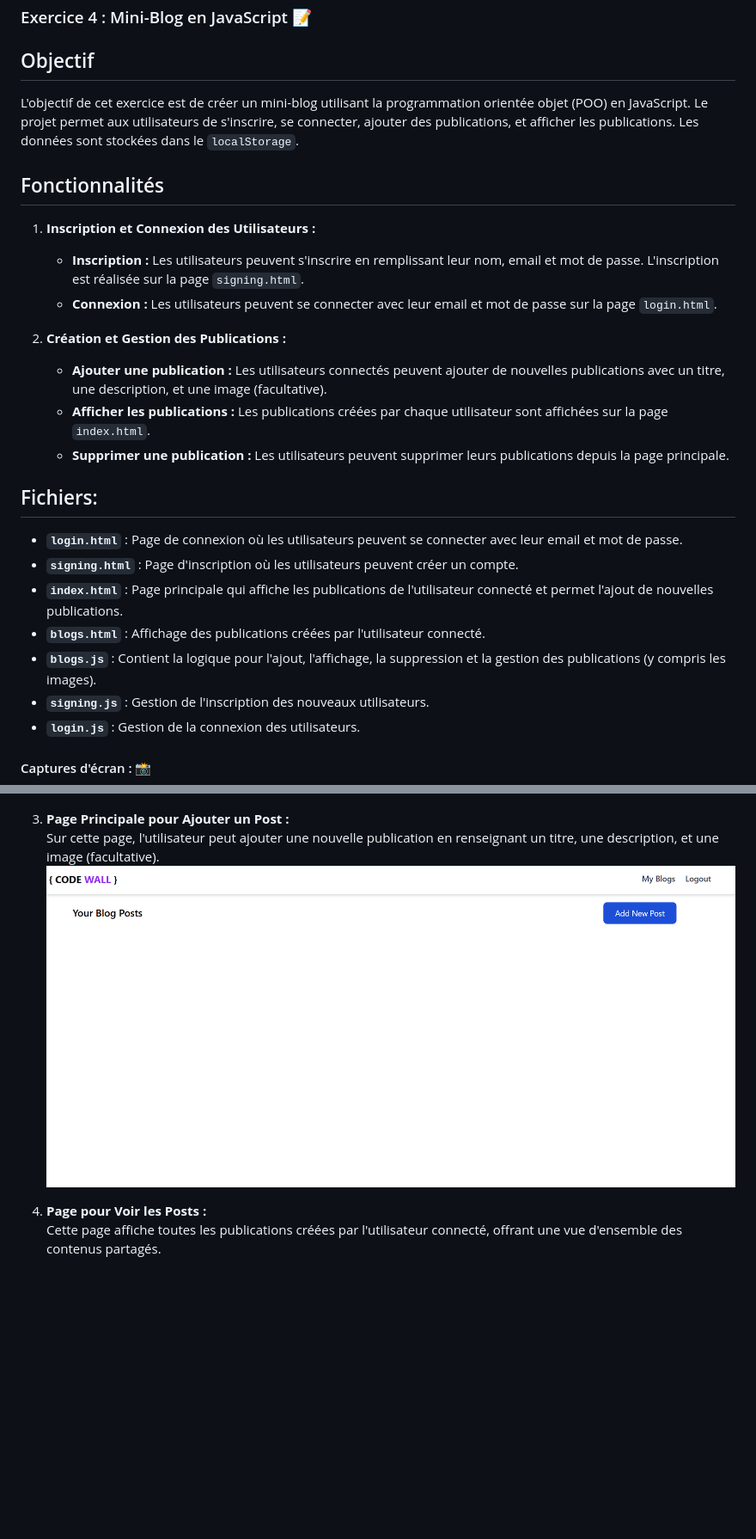
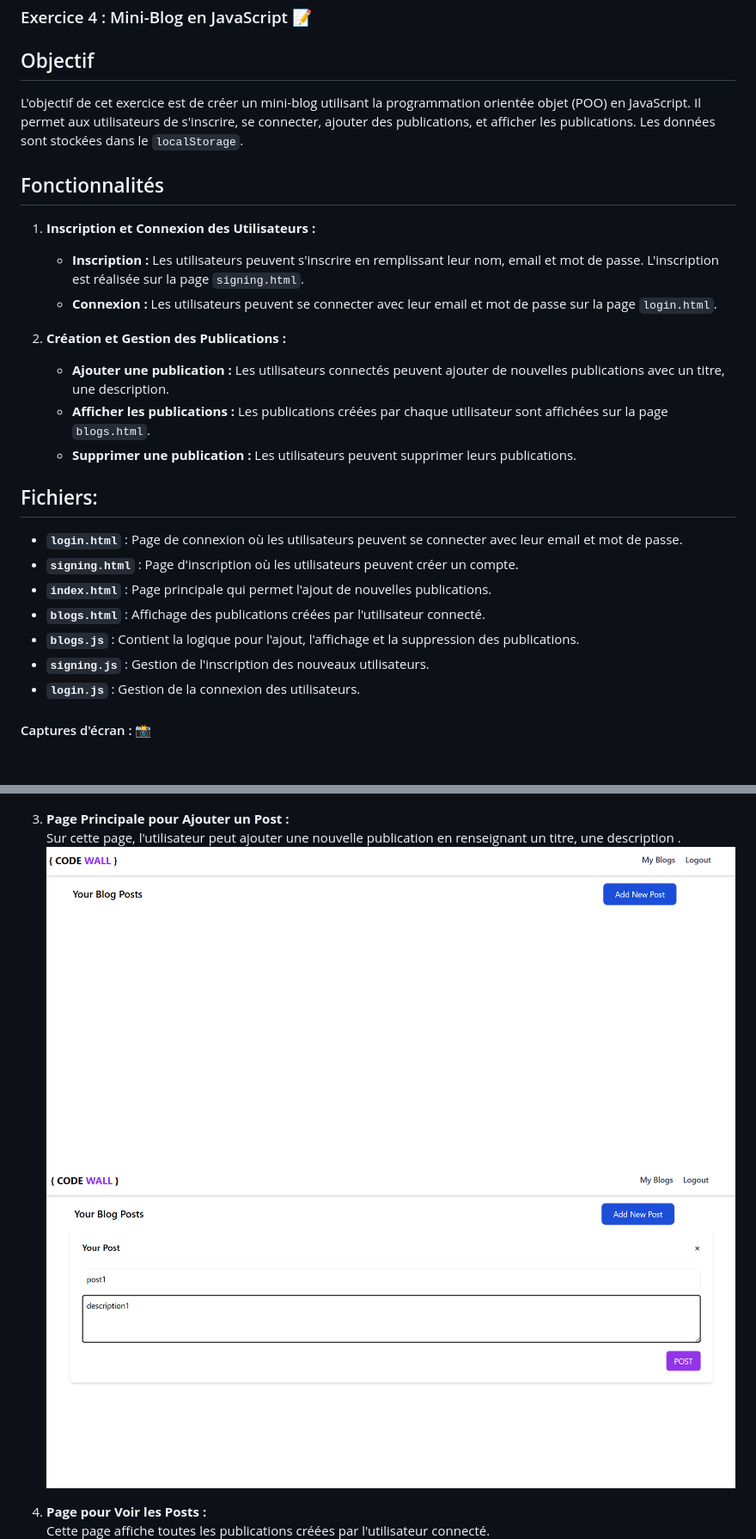
Before and after one commit to ahyahya1616/poo-Class-tasks, a Markdown page: README.md, 2 parts joined by grey strips. Shown: that part at 86% size. Drawn GitHub-style; pictures changed too: images/post.png (added); blank space fills up the shorter version.

```diff
--- a/README.md
+++ b/README.md
@@ -26,7 +26,7 @@ Ce atelier regroupe une série d'exercices pratiques pour se familiariser avec l
 ### Exercice 4 : Mini-Blog en JavaScript 📝
 ## Objectif
 
-L'objectif de cet exercice est de créer un mini-blog utilisant la programmation orientée objet (POO) en JavaScript. Le projet permet aux utilisateurs de s'inscrire, se connecter, ajouter des publications, et afficher les publications. Les données sont stockées dans le `localStorage`.
+L'objectif de cet exercice est de créer un mini-blog utilisant la programmation orientée objet (POO) en JavaScript. Il permet aux utilisateurs de s'inscrire, se connecter, ajouter des publications, et afficher les publications. Les données sont stockées dans le `localStorage`.
 
 ## Fonctionnalités
 
@@ -35,19 +35,17 @@ L'objectif de cet exercice est de créer un mini-blog utilisant la programmation
    - **Connexion :** Les utilisateurs peuvent se connecter avec leur email et mot de passe sur la page `login.html`.
 
 2. **Création et Gestion des Publications :**
-   - **Ajouter une publication :** Les utilisateurs connectés peuvent ajouter de nouvelles publications avec un titre, une description, et une image (facultative).
-   - **Afficher les publications :** Les publications créées par chaque utilisateur sont affichées sur la page `index.html`.
-   - **Supprimer une publication :** Les utilisateurs peuvent supprimer leurs publications depuis la page principale.
-
-
+   - **Ajouter une publication :** Les utilisateurs connectés peuvent ajouter de nouvelles publications avec un titre, une description.
+   - **Afficher les publications :** Les publications créées par chaque utilisateur sont affichées sur la page `blogs.html`.
+   - **Supprimer une publication :** Les utilisateurs peuvent supprimer leurs publications.
 
 ## Fichiers:
 
 - **`login.html`** : Page de connexion où les utilisateurs peuvent se connecter avec leur email et mot de passe.
 - **`signing.html`** : Page d'inscription où les utilisateurs peuvent créer un compte.
-- **`index.html`** : Page principale qui affiche les publications de l'utilisateur connecté et permet l'ajout de nouvelles publications.
+- **`index.html`** : Page principale qui permet l'ajout de nouvelles publications.
 - **`blogs.html`** : Affichage des publications créées par l'utilisateur connecté.
-- **`blogs.js`** : Contient la logique pour l'ajout, l'affichage, la suppression et la gestion des publications (y compris les images).
+- **`blogs.js`** : Contient la logique pour l'ajout, l'affichage et la suppression des publications.
 - **`signing.js`** : Gestion de l'inscription des nouveaux utilisateurs.
 - **`login.js`** : Gestion de la connexion des utilisateurs.
 
@@ -63,11 +61,12 @@ L'objectif de cet exercice est de créer un mini-blog utilisant la programmation
    ![Page d'Inscription](images/sign.png)
 
 3. **Page Principale pour Ajouter un Post :**
-   Sur cette page, l'utilisateur peut ajouter une nouvelle publication en renseignant un titre, une description, et une image (facultative).
-   ![Page Principale pour Ajouter un Post](images/principal.png)
+   Sur cette page, l'utilisateur peut ajouter une nouvelle publication en renseignant un titre, une description .
+   ![Page Principale pour Ajouter un Post - Vue 2](images/principal.png)
+   ![Page Principale pour Ajouter un Post - Vue 1](images/post.png)
 
 4. **Page pour Voir les Posts :**
-   Cette page affiche toutes les publications créées par l'utilisateur connecté, offrant une vue d'ensemble des contenus partagés.
+   Cette page affiche toutes les publications créées par l'utilisateur connecté.
    ![Page de Voir les Posts](images/blogs.png)
 
 
```
